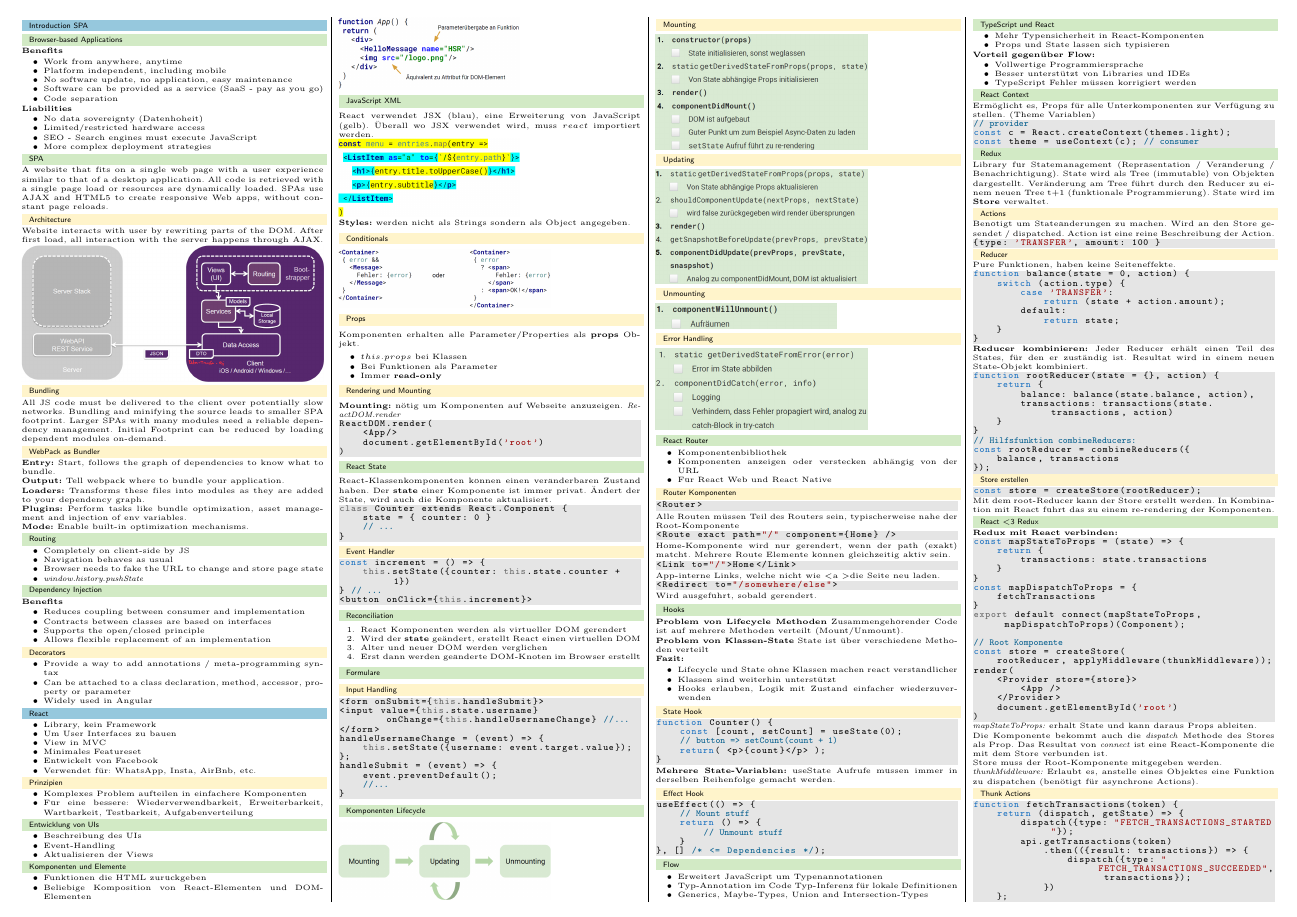
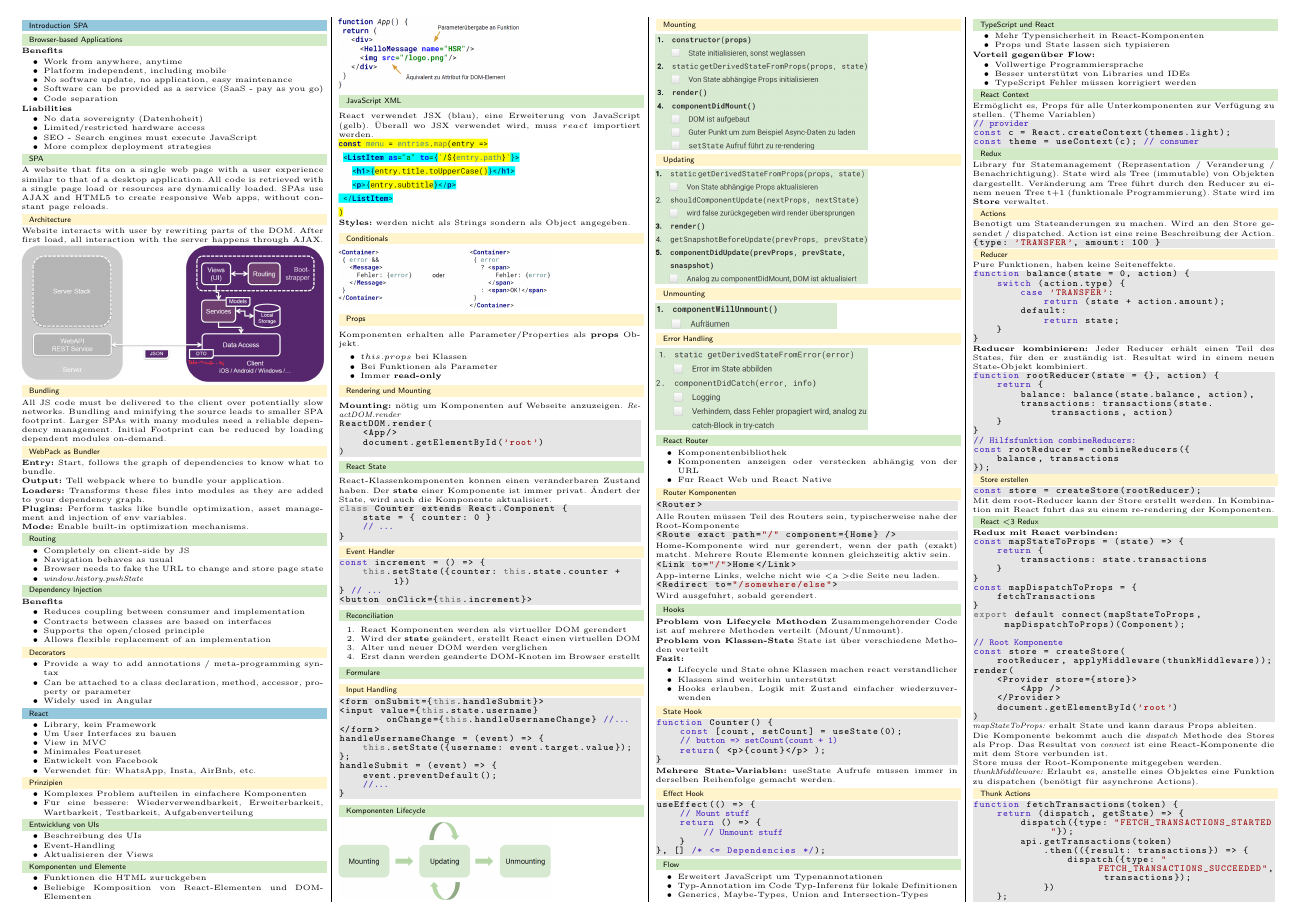
Before and after one commit to pemmeneg/WE3_Zf, a LaTeX document (main.tex): page 1 of 3. Compiled offline with pdfLaTeX.

Commit message:
update colors

```diff
--- a/main.tex
+++ b/main.tex
@@ -11,7 +11,6 @@
 \usepackage{mwe}
 \usepackage{comment}
 \usepackage{lipsum}
-\usepackage[dvipsnames]{xcolor}
 \usepackage{amsmath}
 \usepackage{amssymb}
 \usepackage{listings}
@@ -31,7 +30,16 @@
 \definecolor{javared}{rgb}{0.6,0,0} % for strings
 \definecolor{lightgray}{rgb}{.9,.9,.9}
 \definecolor{darkgray}{rgb}{.4,.4,.4}
-
+% define color
+\definecolor{sectionColor}{HTML}{7cbad4}
+\definecolor{subSectionColor}{HTML}{c7e5b6}
+\definecolor{subSubSectionColor}{HTML}{ffeca9}
+\definecolor{royalBlue}{HTML}{4A1FBF}
+\definecolor{midnightBlue}{HTML}{191970}
+\definecolor{codeBackground}{RGB}{245,245,245}
+\definecolor{gray}{rgb}{0.5,0.5,0.5}
+\definecolor{darkGreen}{RGB}{0,150,0}
+\definecolor{DarkPurple}{rgb}{0.4, 0.1, 0.4}
 \lstdefinelanguage{JavaScript}{
 keywords={const, typeof, new, true, false, catch, function, return, null, catch, switch, var, if, in, while, do, else, case, break},
 ndkeywords={class, export, boolean, throw, implements, import, this},
@@ -46,10 +54,10 @@ morestring=[b]"
 \lstset{
 language=JavaScript,
 basicstyle=\fontsize{6}{6} \ttfamily,
-keywordstyle=\bfseries\color{RoyalBlue},
+keywordstyle=\bfseries\color{royalBlue},
 stringstyle=\color{javared},
-commentstyle=\color{MidnightBlue},
-morecomment=[s][\color{MidnightBlue}]{/*}{*/},
+commentstyle=\color{royalBlue},
+morecomment=[s][\color{royalBlue}]{/*}{*/},
 tabsize=2,
 showspaces=false,
 showstringspaces=false,
@@ -61,36 +69,11 @@ aboveskip = 0em,
 belowskip = 0em
 }
 
-% define color
-\definecolor{sectionColor}{HTML}{7cbad4}
-\definecolor{subSectionColor}{HTML}{c7e5b6}
-\definecolor{subSubSectionColor}{HTML}{ffeca9}
-\definecolor{codeBackground}{RGB}{245,245,245}
-\definecolor{gray}{rgb}{0.5,0.5,0.5}
-\definecolor{darkGreen}{RGB}{0,150,0}
-\definecolor{DarkPurple}{rgb}{0.4, 0.1, 0.4}
-
 
 % Define Section Format
 % define section format
 \usepackage{sectsty}
 \usepackage{titlesec}
-\usepackage{graphicx}
-\usepackage{graphicx}
-\usepackage{graphicx}
-\usepackage{graphicx}
-\usepackage{graphicx}
-\usepackage{graphicx}
-\usepackage{graphicx}
-\usepackage{graphicx}
-\usepackage{graphicx}
-\usepackage{graphicx}
-\usepackage{graphicx}
-\usepackage{graphicx}
-\usepackage{graphicx}
-\usepackage{graphicx}
-\usepackage{graphicx}
-\usepackage{graphicx}
 
 \titleformat{name=\section}[block]{\sffamily\small}{}{0pt}{\colorsection}
 \titlespacing*{\section}{0pt}{0pt}{0pt}
```
Also changed, not shown: out/main.pdf.
